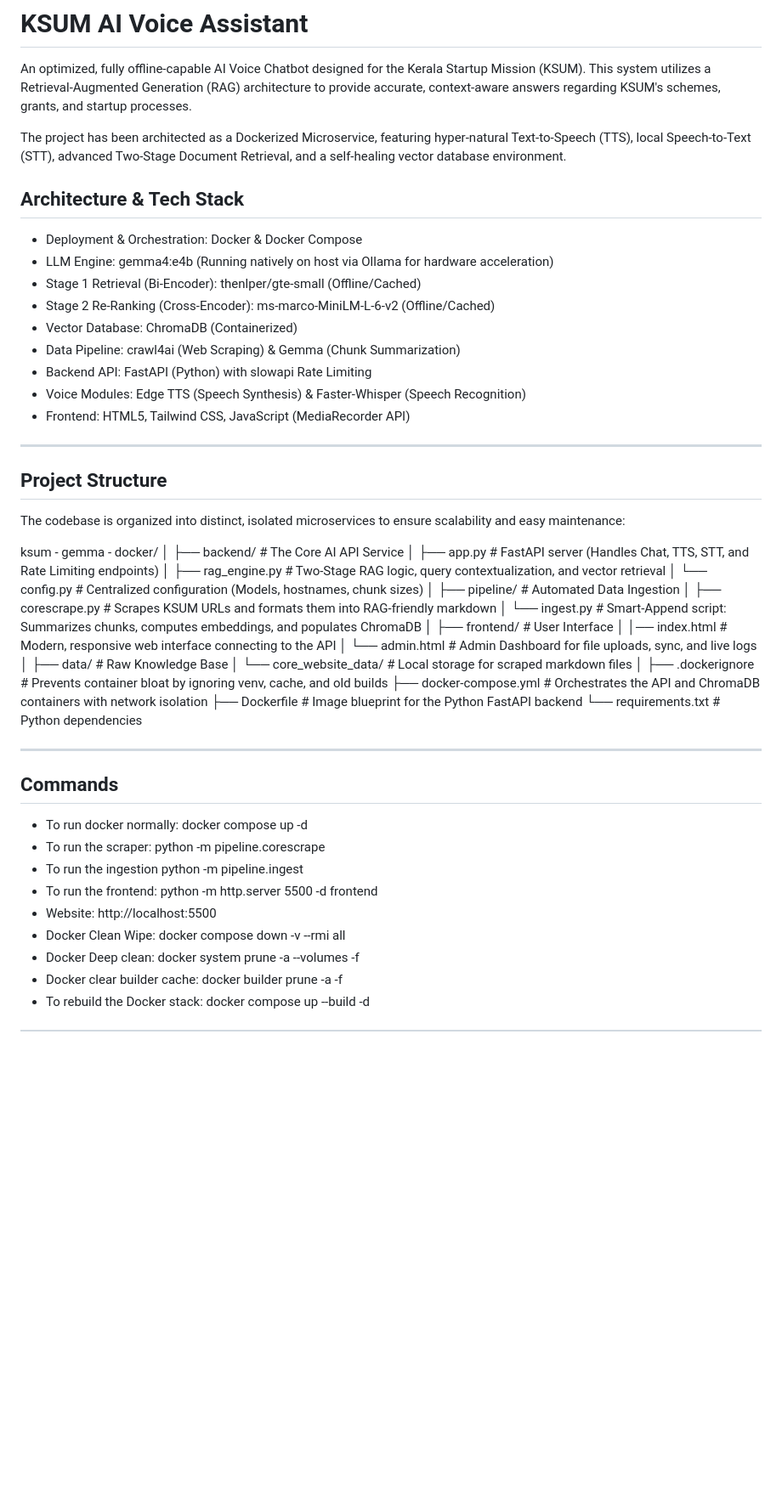
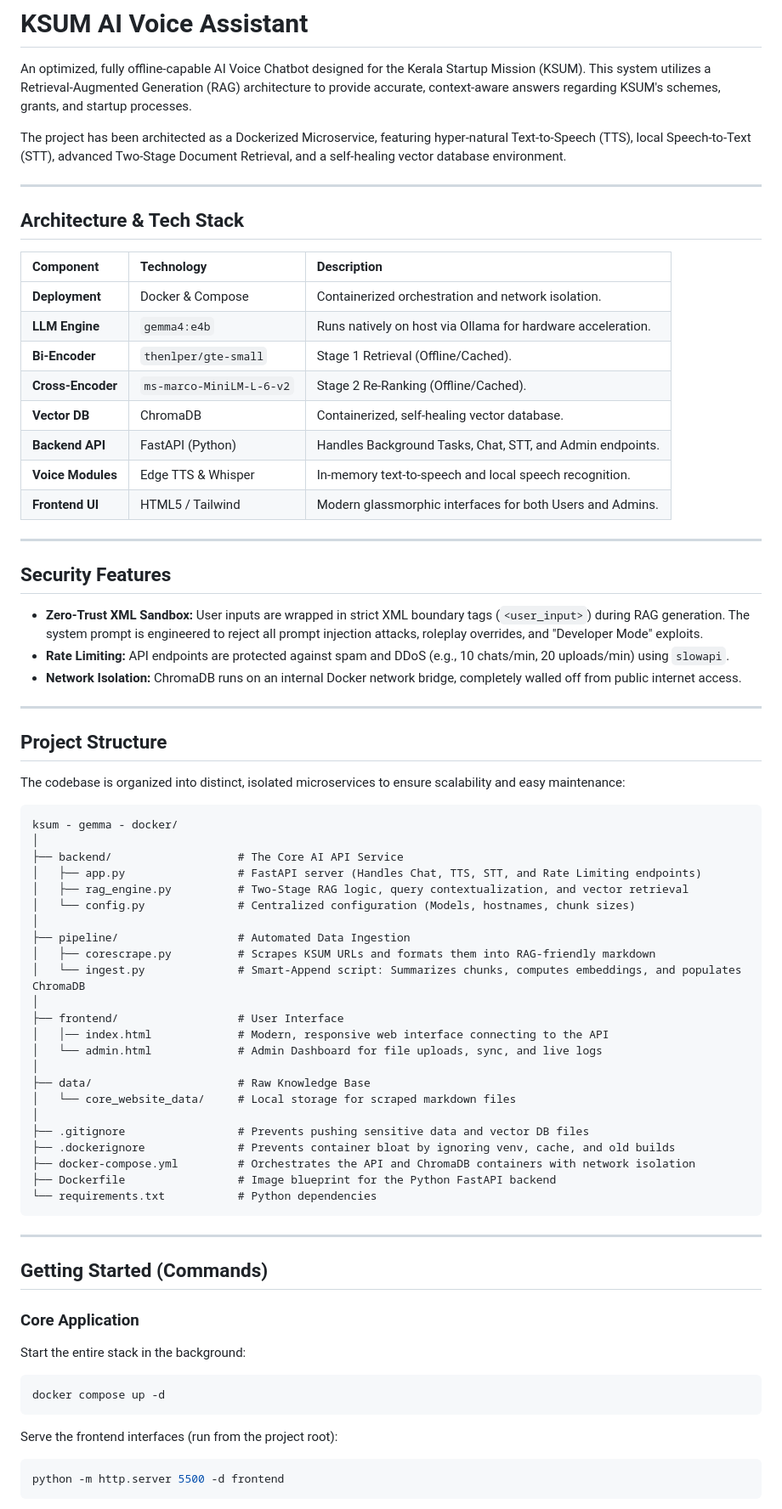
Before and after one commit to kerala-startup-mission/KSUMAIAssistant, a Markdown page: README.md, the part around one of its changes. Shown at 85% size. Drawn GitHub-style; blank space fills up the shorter version.

````diff
--- a/README.md
+++ b/README.md
@@ -4,17 +4,27 @@ An optimized, fully offline-capable AI Voice Chatbot designed for the Kerala Sta
 
 The project has been architected as a Dockerized Microservice, featuring hyper-natural Text-to-Speech (TTS), local Speech-to-Text (STT), advanced Two-Stage Document Retrieval, and a self-healing vector database environment.
 
+---
 ## Architecture & Tech Stack
 
-*  Deployment & Orchestration:              Docker & Docker Compose
-*  LLM Engine:                              gemma4:e4b (Running natively on host via Ollama for hardware acceleration)
-*  Stage 1 Retrieval (Bi-Encoder):          thenlper/gte-small (Offline/Cached)
-*  Stage 2 Re-Ranking (Cross-Encoder):      ms-marco-MiniLM-L-6-v2 (Offline/Cached)
-*  Vector Database:                         ChromaDB (Containerized)
-*  Data Pipeline:                           crawl4ai (Web Scraping) & Gemma (Chunk Summarization)
-*  Backend API:                             FastAPI (Python) with slowapi Rate Limiting
-*  Voice Modules:                           Edge TTS (Speech Synthesis) & Faster-Whisper (Speech Recognition)
-*  Frontend:                                HTML5, Tailwind CSS, JavaScript (MediaRecorder API)
+| Component | Technology | Description |
+| :--- | :--- | :--- |
+| **Deployment** | Docker & Compose | Containerized orchestration and network isolation. |
+| **LLM Engine** | `gemma4:e4b` | Runs natively on host via Ollama for hardware acceleration. |
+| **Bi-Encoder** | `thenlper/gte-small` | Stage 1 Retrieval (Offline/Cached). |
+| **Cross-Encoder** | `ms-marco-MiniLM-L-6-v2`| Stage 2 Re-Ranking (Offline/Cached). |
+| **Vector DB** | ChromaDB | Containerized, self-healing vector database. |
+| **Backend API** | FastAPI (Python) | Handles Background Tasks, Chat, STT, and Admin endpoints. |
+| **Voice Modules** | Edge TTS & Whisper | In-memory text-to-speech and local speech recognition. |
+| **Frontend UI** | HTML5 / Tailwind | Modern glassmorphic interfaces for both Users and Admins. |
+
+---
+
+## Security Features
+
+* **Zero-Trust XML Sandbox:** User inputs are wrapped in strict XML boundary tags (`<user_input>`) during RAG generation. The system prompt is engineered to reject all prompt injection attacks, roleplay overrides, and "Developer Mode" exploits.
+* **Rate Limiting:** API endpoints are protected against spam and DDoS (e.g., 10 chats/min, 20 uploads/min) using `slowapi`.
+* **Network Isolation:** ChromaDB runs on an internal Docker network bridge, completely walled off from public internet access.
 
 ---
 
@@ -22,6 +32,7 @@ The project has been architected as a Dockerized Microservice, featuring hyper-n
 
 The codebase is organized into distinct, isolated microservices to ensure scalability and easy maintenance:
 
+```text
 ksum - gemma - docker/
 │
 ├── backend/                   # The Core AI API Service
@@ -40,22 +51,24 @@ ksum - gemma - docker/
 ├── data/                      # Raw Knowledge Base
 │   └── core_website_data/     # Local storage for scraped markdown files
 │
+├── .gitignore                 # Prevents pushing sensitive data and vector DB files
 ├── .dockerignore              # Prevents container bloat by ignoring venv, cache, and old builds
 ├── docker-compose.yml         # Orchestrates the API and ChromaDB containers with network isolation
 ├── Dockerfile                 # Image blueprint for the Python FastAPI backend
 └── requirements.txt           # Python dependencies
+```
 
 ---
+## Getting Started (Commands)
 
-## Commands
+### Core Application
+Start the entire stack in the background:
+```bash
+docker compose up -d
+```
 
-* To run docker normally:          docker compose up -d
-* To run the scraper:              python -m pipeline.corescrape
-* To run the ingestion             python -m pipeline.ingest
-* To run the frontend:             python -m http.server 5500 -d frontend
-* Website:                         http://localhost:5500
-* Docker Clean Wipe:               docker compose down -v --rmi all
-* Docker Deep clean:               docker system prune -a --volumes -f
-* Docker clear builder cache:      docker builder prune -a -f
-* To rebuild the Docker stack:     docker compose up --build -d
+Serve the frontend interfaces (run from the project root):
+```bash
+python -m http.server 5500 -d frontend
+```
 
````
Also changed, not shown: other parts of README.md (+19 -0 lines).
